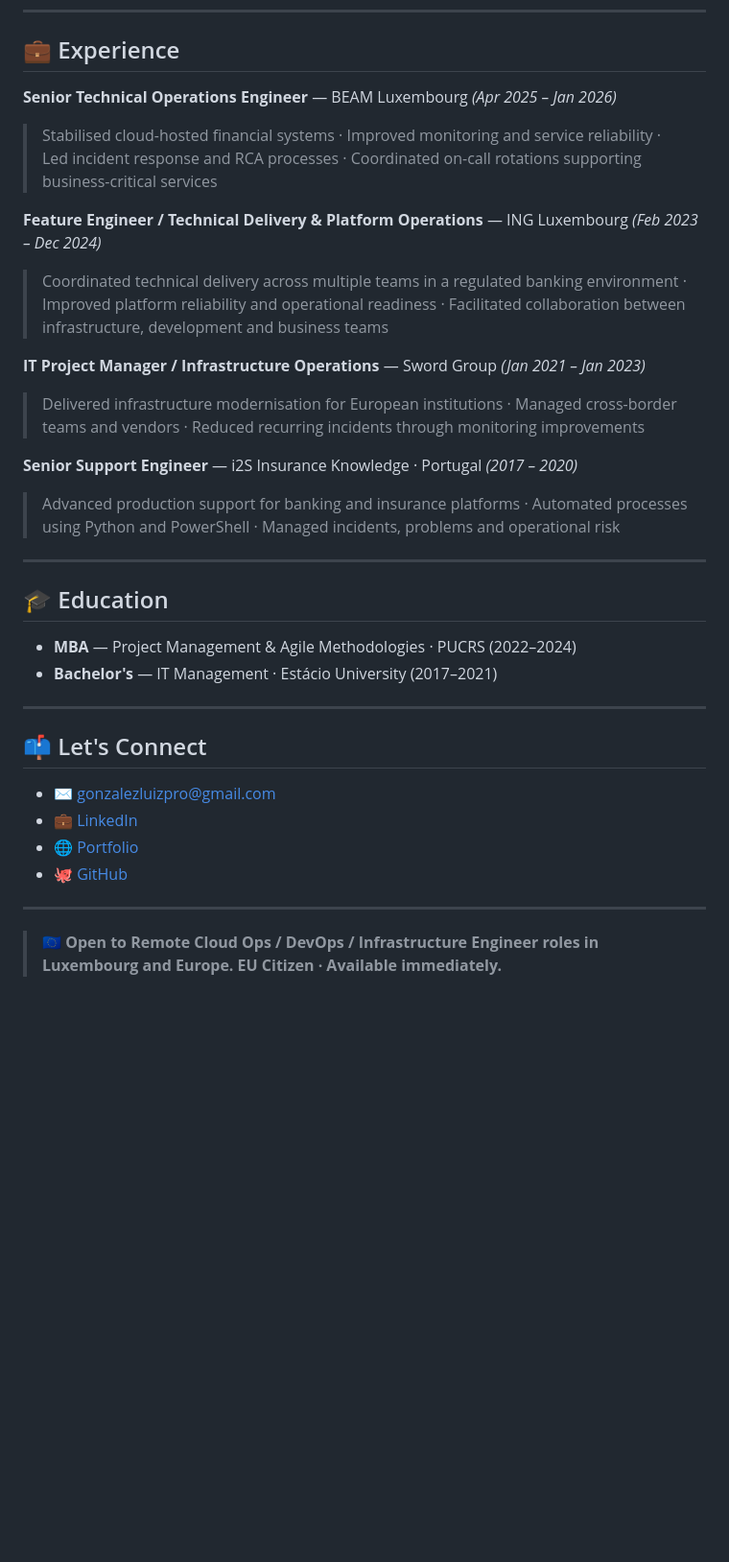
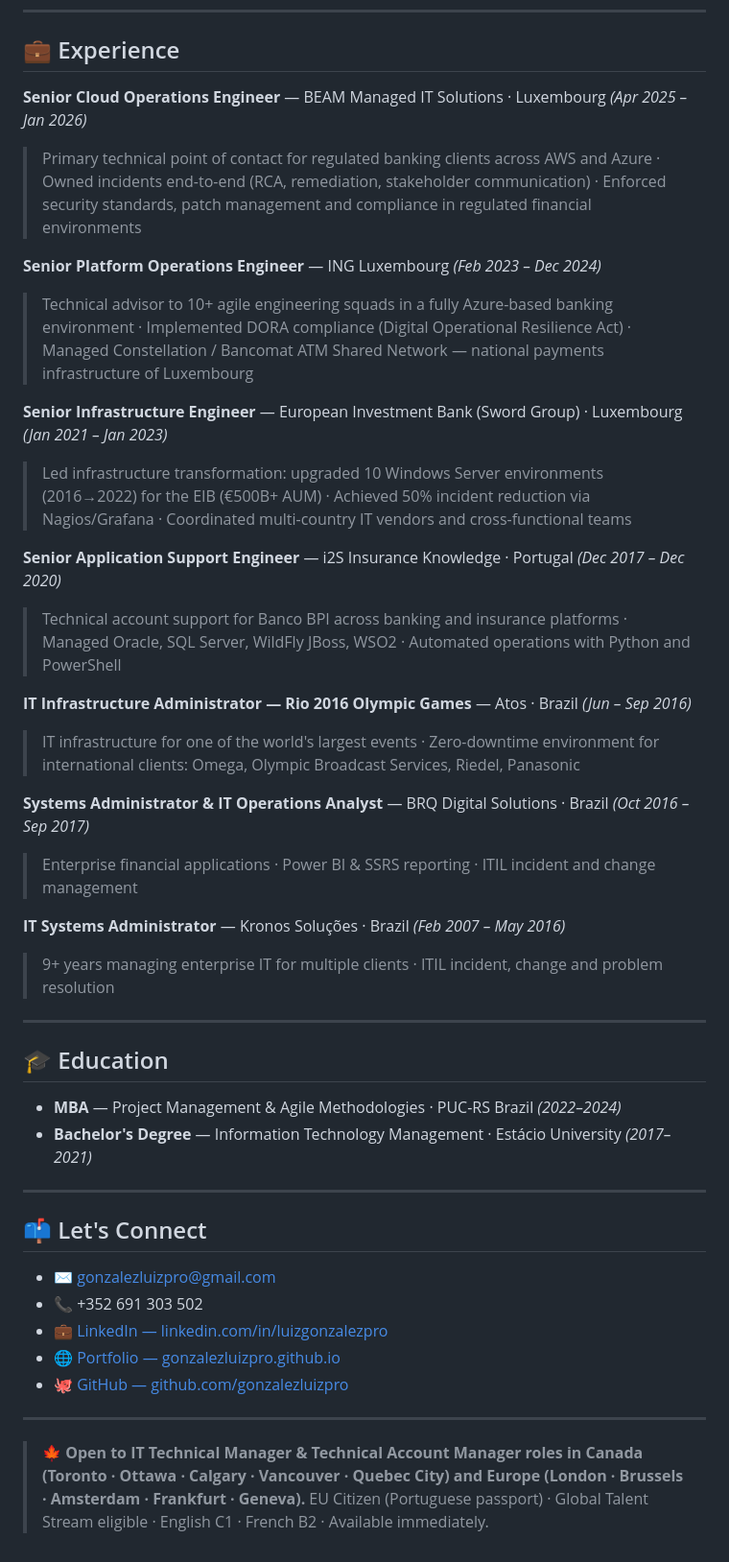
Before and after one commit to gonzalezluizpro/luiz-assef.github.io, a Markdown page: README.md, the part around one of its changes. Shown at 96% size. Rendered like a GitHub page; blank space fills up the shorter version.

```diff
--- a/README.md
+++ b/README.md
@@ -50,34 +79,45 @@ Currently deepening expertise in **Terraform** and **Azure** — building produc
 
 ## 💼 Experience
 
-**Senior Technical Operations Engineer** — BEAM Luxembourg *(Apr 2025 – Jan 2026)*
-> Stabilised cloud-hosted financial systems · Improved monitoring and service reliability · Led incident response and RCA processes · Coordinated on-call rotations supporting business-critical services
+**Senior Cloud Operations Engineer** — BEAM Managed IT Solutions · Luxembourg *(Apr 2025 – Jan 2026)*
+> Primary technical point of contact for regulated banking clients across AWS and Azure · Owned incidents end-to-end (RCA, remediation, stakeholder communication) · Enforced security standards, patch management and compliance in regulated financial environments
 
-**Feature Engineer / Technical Delivery & Platform Operations** — ING Luxembourg *(Feb 2023 – Dec 2024)*
-> Coordinated technical delivery across multiple teams in a regulated banking environment · Improved platform reliability and operational readiness · Facilitated collaboration between infrastructure, development and business teams
+**Senior Platform Operations Engineer** — ING Luxembourg *(Feb 2023 – Dec 2024)*
+> Technical advisor to 10+ agile engineering squads in a fully Azure-based banking environment · Implemented DORA compliance (Digital Operational Resilience Act) · Managed Constellation / Bancomat ATM Shared Network — national payments infrastructure of Luxembourg
 
-**IT Project Manager / Infrastructure Operations** — Sword Group *(Jan 2021 – Jan 2023)*
-> Delivered infrastructure modernisation for European institutions · Managed cross-border teams and vendors · Reduced recurring incidents through monitoring improvements
+**Senior Infrastructure Engineer** — European Investment Bank (Sword Group) · Luxembourg *(Jan 2021 – Jan 2023)*
+> Led infrastructure transformation: upgraded 10 Windows Server environments (2016→2022) for the EIB (€500B+ AUM) · Achieved 50% incident reduction via Nagios/Grafana · Coordinated multi-country IT vendors and cross-functional teams
 
-**Senior Support Engineer** — i2S Insurance Knowledge · Portugal *(2017 – 2020)*
-> Advanced production support for banking and insurance platforms · Automated processes using Python and PowerShell · Managed incidents, problems and operational risk
+**Senior Application Support Engineer** — i2S Insurance Knowledge · Portugal *(Dec 2017 – Dec 2020)*
+> Technical account support for Banco BPI across banking and insurance platforms · Managed Oracle, SQL Server, WildFly JBoss, WSO2 · Automated operations with Python and PowerShell
+
+**IT Infrastructure Administrator — Rio 2016 Olympic Games** — Atos · Brazil *(Jun – Sep 2016)*
+> IT infrastructure for one of the world's largest events · Zero-downtime environment for international clients: Omega, Olympic Broadcast Services, Riedel, Panasonic
+
+**Systems Administrator & IT Operations Analyst** — BRQ Digital Solutions · Brazil *(Oct 2016 – Sep 2017)*
+> Enterprise financial applications · Power BI & SSRS reporting · ITIL incident and change management
+
+**IT Systems Administrator** — Kronos Soluções · Brazil *(Feb 2007 – May 2016)*
+> 9+ years managing enterprise IT for multiple clients · ITIL incident, change and problem resolution
 
 ---
 
 ## 🎓 Education
 
-- **MBA** — Project Management & Agile Methodologies · PUCRS (2022–2024)
-- **Bachelor's** — IT Management · Estácio University (2017–2021)
+- **MBA** — Project Management & Agile Methodologies · PUC-RS Brazil *(2022–2024)*
+- **Bachelor's Degree** — Information Technology Management · Estácio University *(2017–2021)*
 
 ---
 
 ## 📫 Let's Connect
 
 - ✉️ gonzalezluizpro@gmail.com
-- 💼 [LinkedIn](https://linkedin.com/in/luizgonzalezpro)
-- 🌐 [Portfolio](https://gonzalezluizpro.github.io/luiz-assef.github.io/)
-- 🐙 [GitHub](https://github.com/gonzalezluizpro)
+- 📞 +352 691 303 502
+- 💼 [LinkedIn — linkedin.com/in/luizgonzalezpro](https://linkedin.com/in/luizgonzalezpro)
+- 🌐 [Portfolio — gonzalezluizpro.github.io](https://gonzalezluizpro.github.io/luiz-assef.github.io/)
+- 🐙 [GitHub — github.com/gonzalezluizpro](https://github.com/gonzalezluizpro)
 
 ---
 
-> 🇪🇺 **Open to Remote Cloud Ops / DevOps / Infrastructure Engineer roles in Luxembourg and Europe. EU Citizen · Available immediately.**
+> 🍁 **Open to IT Technical Manager & Technical Account Manager roles in Canada (Toronto · Ottawa · Calgary · Vancouver · Quebec City) and Europe (London · Brussels · Amsterdam · Frankfurt · Geneva).**
+> EU Citizen (Portuguese passport) · Global Talent Stream eligible · English C1 · French B2 · Available immediately.
```
Also changed, not shown: other parts of README.md (+51 -22 lines).
